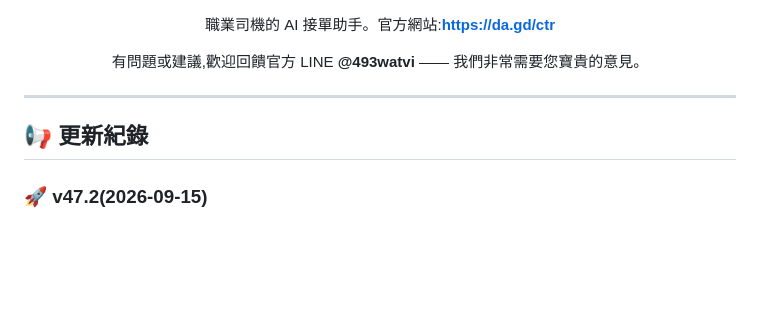
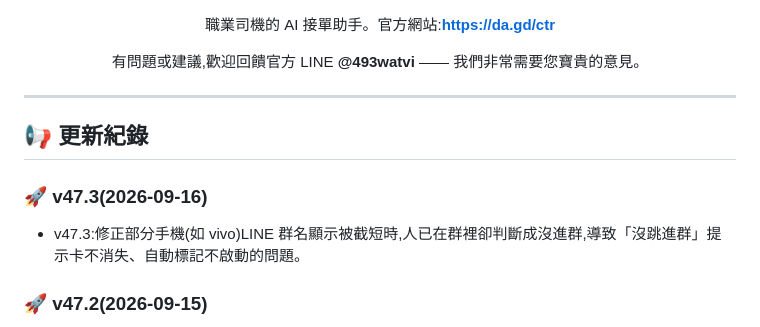
Before and after one commit to s878787-code/line-trip_web, a Markdown page: README.md, the part around the change. Rendered like a GitHub page; blank space fills up the shorter version.

Commit message:
更新公告 v47.3:v47.3:修正部分手機(如 vivo)LINE 群名顯示被截短時,人已在群裡卻判斷成沒進群,導致「沒跳進群」提示卡不消失、自動標記不啟動的問題。

```diff
--- a/README.md
+++ b/README.md
@@ -21,6 +21,9 @@
 - 一句話說明這次更新對司機的好處
 - 有第二點就再加一行
 -->
+### 🚀 v47.3(2026-09-16)
+- v47.3:修正部分手機(如 vivo)LINE 群名顯示被截短時,人已在群裡卻判斷成沒進群,導致「沒跳進群」提示卡不消失、自動標記不啟動的問題。
+
 ### 🚀 v47.2(2026-09-15)
 - v47.2:修正花體字時間與《時間》《上車》表單格式抓不到的問題;明寫縣市的地址若定位落在別的縣市,會自動捨棄重新查詢。
 
```
